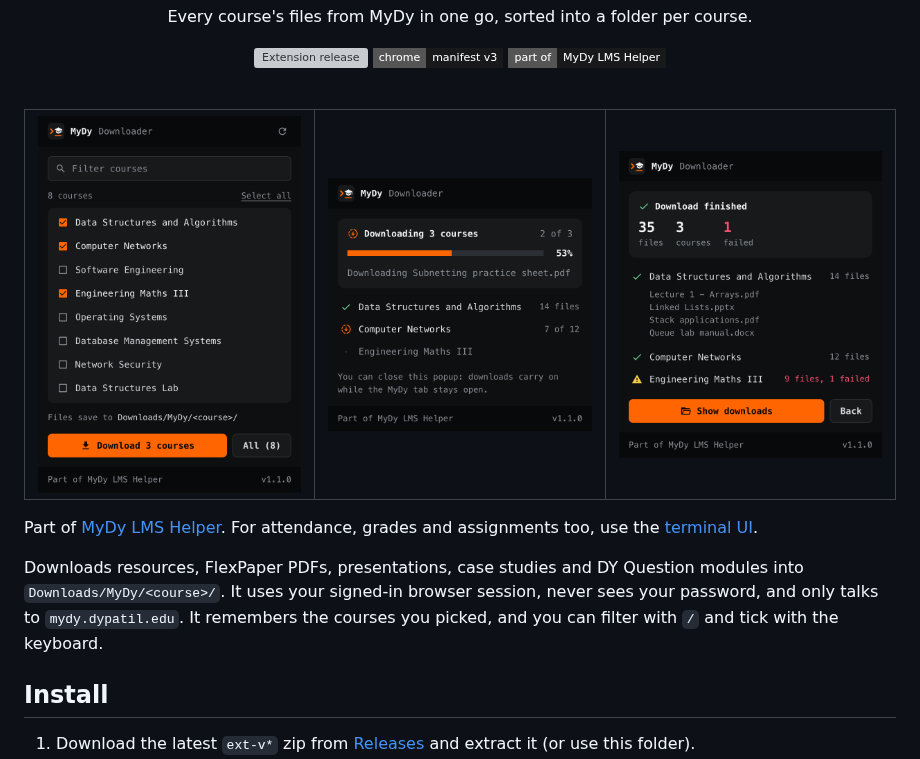
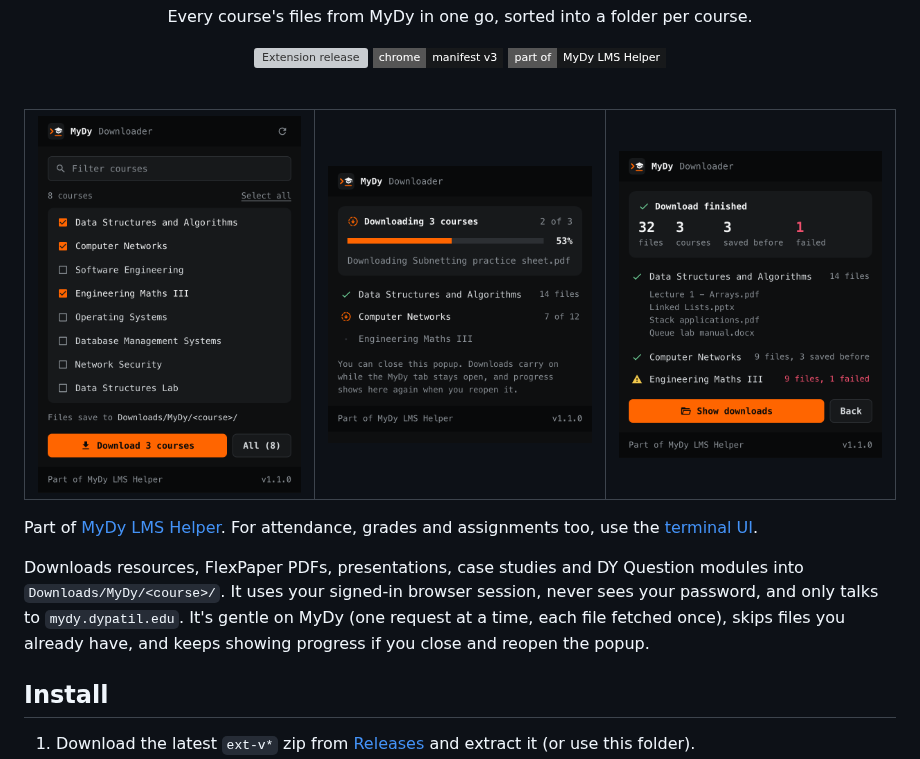
Before and after one commit to Deeptanshuu/mydy-lms-helper, a Markdown page: extension/README.md, the part around the change. GitHub-like rendering; pictures changed too: docs/assets/extension-done.png, docs/assets/extension-progress.png; badges without logos; grey boxes are pictures that could not be loaded.

```diff
--- a/extension/README.md
+++ b/extension/README.md
@@ -24,7 +24,7 @@ Every course's files from MyDy in one go, sorted into a folder per course.
 
 Part of [MyDy LMS Helper](../README.md). For attendance, grades and assignments too, use the [terminal UI](../tui/README.md).
 
-Downloads resources, FlexPaper PDFs, presentations, case studies and DY Question modules into `Downloads/MyDy/<course>/`. It uses your signed-in browser session, never sees your password, and only talks to `mydy.dypatil.edu`. It remembers the courses you picked, and you can filter with `/` and tick with the keyboard.
+Downloads resources, FlexPaper PDFs, presentations, case studies and DY Question modules into `Downloads/MyDy/<course>/`. It uses your signed-in browser session, never sees your password, and only talks to `mydy.dypatil.edu`. It's gentle on MyDy (one request at a time, each file fetched once), skips files you already have, and keeps showing progress if you close and reopen the popup.
 
 ## Install
 
```
Also changed, not shown: .github/release-notes/ext-v1.1.0.md (added, +37 -0 lines), .github/release-notes/v6.0.0.md (added, +50 -0 lines), site/og.png, 14 other files.
